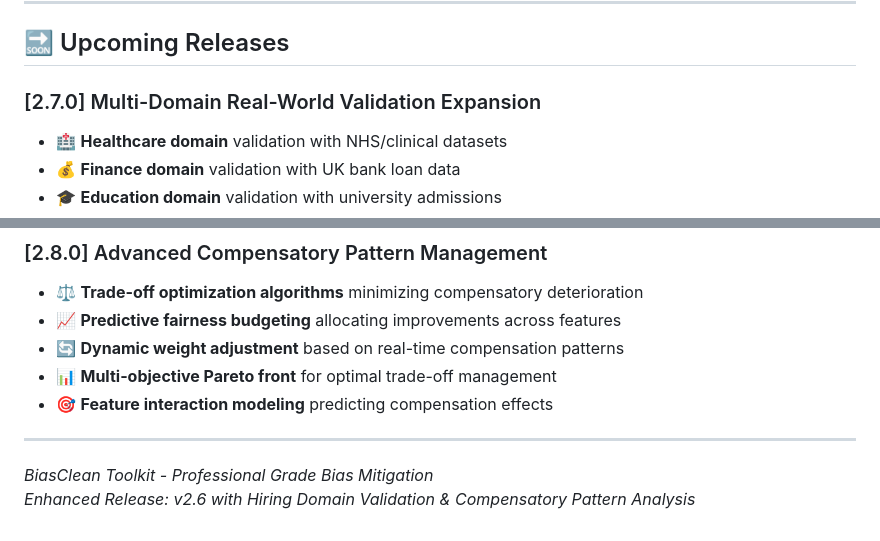
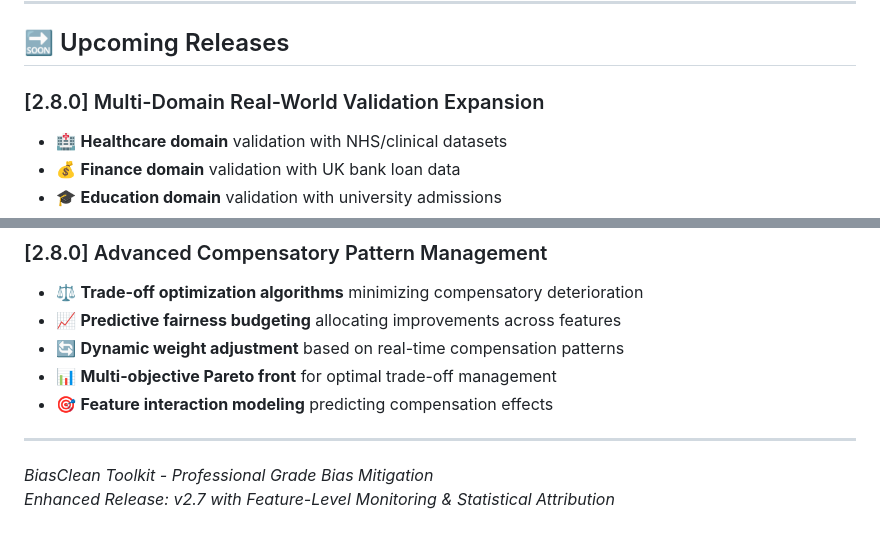
Before and after one commit to AI-Fairness-com/BiasClean, a Markdown page: docs/CHANGELOG.md, 2 parts joined by grey strips. Rendered like a GitHub page.

```diff
--- a/docs/CHANGELOG.md
+++ b/docs/CHANGELOG.md
@@ -189,7 +233,7 @@ All notable changes to the BiasClean Toolkit will be documented in this file. Th
 
 ## 🔜 Upcoming Releases
 
-### [2.7.0] Multi-Domain Real-World Validation Expansion
+### [2.8.0] Multi-Domain Real-World Validation Expansion
 - 🏥 **Healthcare domain** validation with NHS/clinical datasets
 - 💰 **Finance domain** validation with UK bank loan data
 - 🎓 **Education domain** validation with university admissions
@@ -206,4 +250,4 @@ All notable changes to the BiasClean Toolkit will be documented in this file. Th
 ---
 
 *BiasClean Toolkit - Professional Grade Bias Mitigation*
-*Enhanced Release: v2.6 with Hiring Domain Validation & Compensatory Pattern Analysis*
+*Enhanced Release: v2.7 with Feature-Level Monitoring & Statistical Attribution*
```
Also changed, not shown: other parts of docs/CHANGELOG.md (+44 -0 lines).
